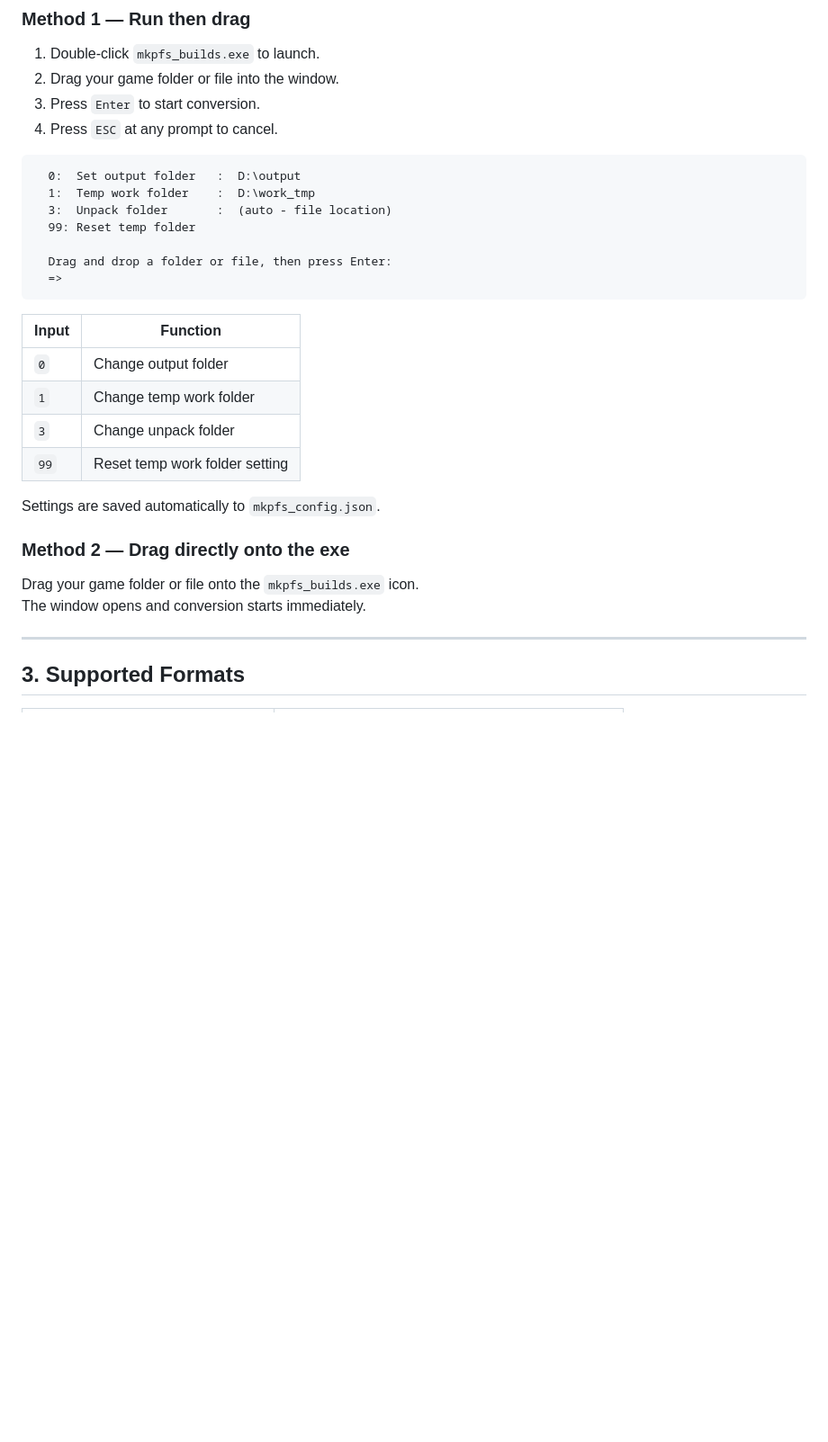
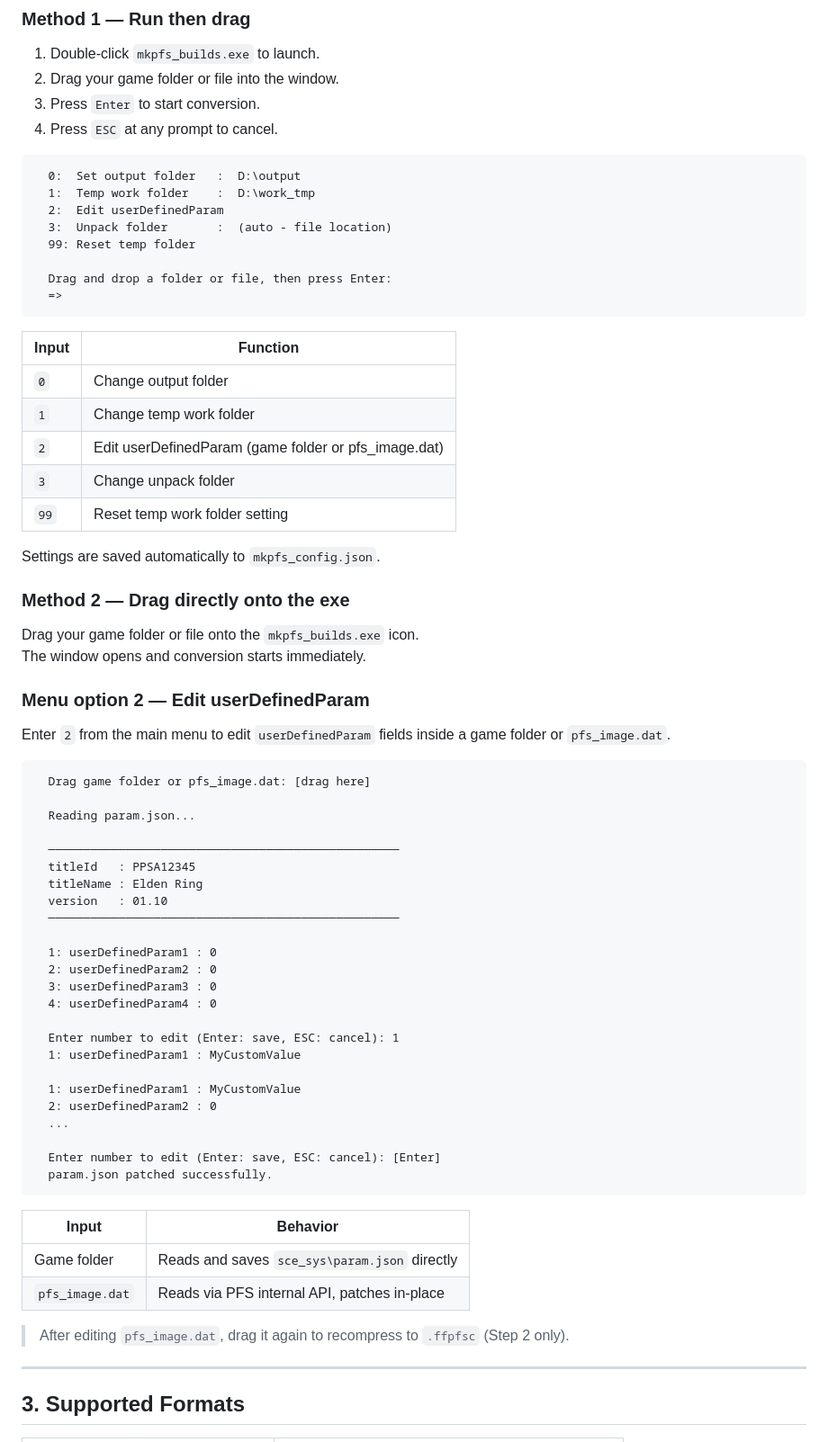
Before and after one commit to glorkim/mkpfs_build_tools, a Markdown page: README.md, the part around the change. Shown at 90% size. GitHub-like rendering; blank space fills up the shorter version.

Commit message:
README: Add menu option 2 example screen

````diff
--- a/README.md
+++ b/README.md
@@ -49,6 +49,7 @@ You need the latest version of **ShadowMountPlus** to mount converted files on y
 ```
   0:  Set output folder   :  D:\output
   1:  Temp work folder    :  D:\work_tmp
+  2:  Edit userDefinedParam
   3:  Unpack folder       :  (auto - file location)
   99: Reset temp folder
 
@@ -60,6 +61,7 @@ You need the latest version of **ShadowMountPlus** to mount converted files on y
 |-------|----------|
 | `0`   | Change output folder |
 | `1`   | Change temp work folder |
+| `2`   | Edit userDefinedParam (game folder or pfs_image.dat) |
 | `3`   | Change unpack folder |
 | `99`  | Reset temp work folder setting |
 
@@ -69,6 +71,44 @@ Settings are saved automatically to `mkpfs_config.json`.
 
 Drag your game folder or file onto the `mkpfs_builds.exe` icon.
 The window opens and conversion starts immediately.
+
+### Menu option 2 — Edit userDefinedParam
+
+Enter `2` from the main menu to edit `userDefinedParam` fields inside a game folder or `pfs_image.dat`.
+
+```
+  Drag game folder or pfs_image.dat: [drag here]
+
+  Reading param.json...
+
+  ──────────────────────────────────────────────────
+  titleId   : PPSA12345
+  titleName : Elden Ring
+  version   : 01.10
+  ──────────────────────────────────────────────────
+
+  1: userDefinedParam1 : 0
+  2: userDefinedParam2 : 0
+  3: userDefinedParam3 : 0
+  4: userDefinedParam4 : 0
+
+  Enter number to edit (Enter: save, ESC: cancel): 1
+  1: userDefinedParam1 : MyCustomValue
+
+  1: userDefinedParam1 : MyCustomValue
+  2: userDefinedParam2 : 0
+  ...
+
+  Enter number to edit (Enter: save, ESC: cancel): [Enter]
+  param.json patched successfully.
+```
+
+| Input | Behavior |
+|-------|----------|
+| Game folder | Reads and saves `sce_sys\param.json` directly |
+| `pfs_image.dat` | Reads via PFS internal API, patches in-place |
+
+> After editing `pfs_image.dat`, drag it again to recompress to `.ffpfsc` (Step 2 only).
 
 ---
 
````
